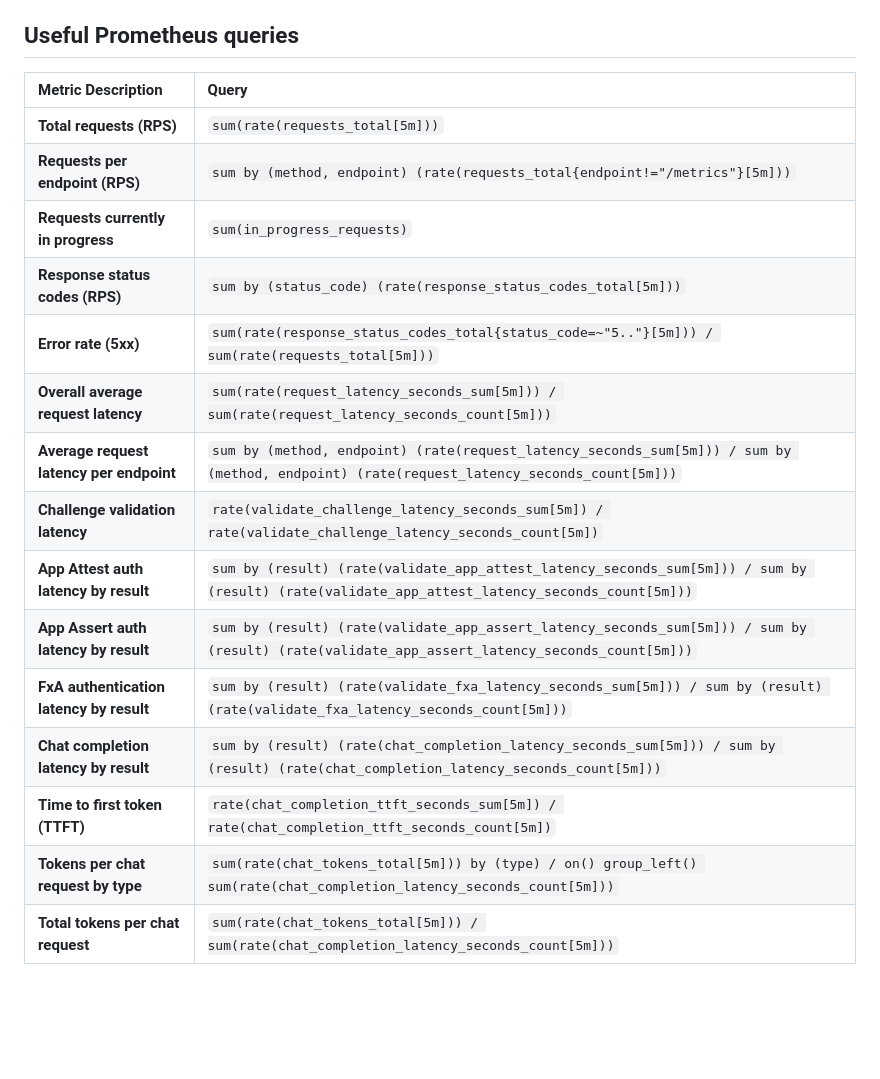
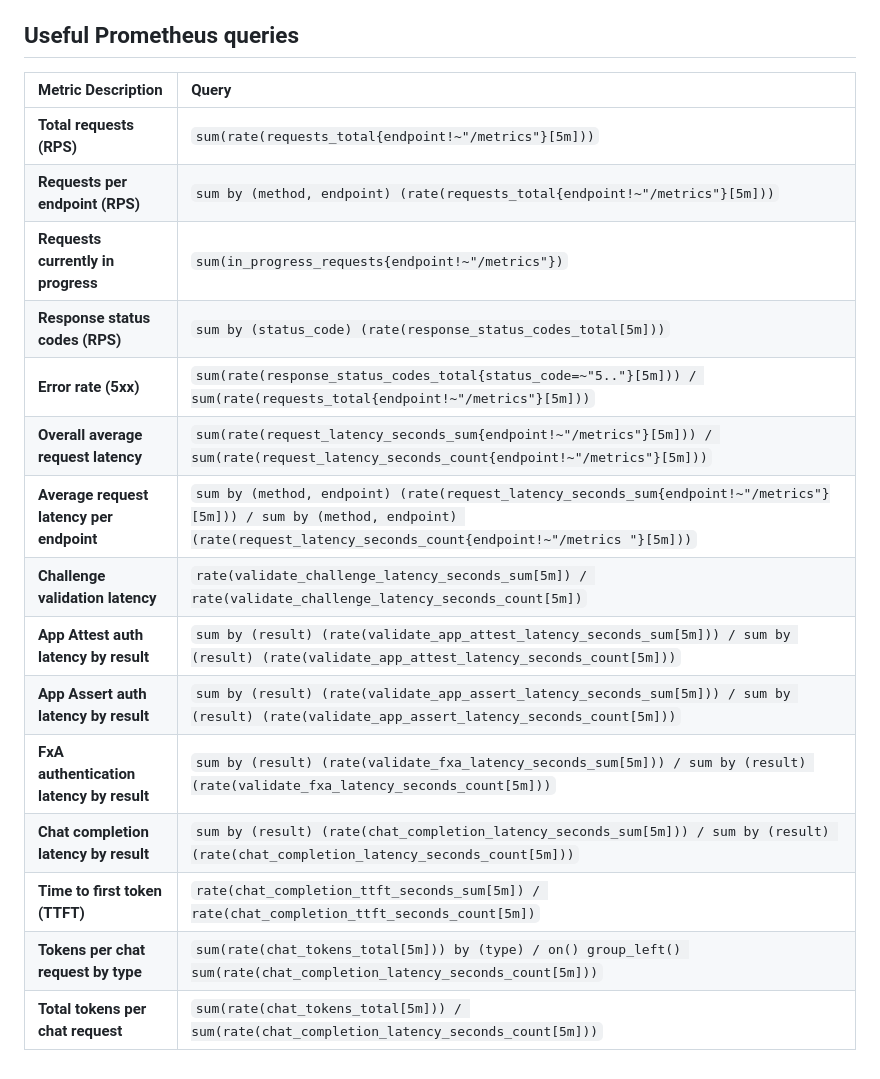
Before and after one commit to Firefox-AI/litellm-proxy, a Markdown page: README.md, the part around the change. Drawn GitHub-style; blank space fills up the shorter version.

Commit message:
update prometheus queries to dodge metrics

```diff
--- a/README.md
+++ b/README.md
@@ -53,20 +53,20 @@ After running, Swagger can be viewed at `http://localhost:<PORT>/api/docs`
 
 ## Useful Prometheus queries
 
-| Metric Description                       | Query                                                                                                                                         |
-| :--------------------------------------- | :-------------------------------------------------------------------------------------------------------------------------------------------- |
-| **Total requests (RPS)**                 | `sum(rate(requests_total[5m]))`                                                                                                               |
-| **Requests per endpoint (RPS)**          | `sum by (method, endpoint) (rate(requests_total{endpoint!="/metrics"}[5m]))`                                                                  |
-| **Requests currently in progress**       | `sum(in_progress_requests)`                                                                                                                   |
-| **Response status codes (RPS)**          | `sum by (status_code) (rate(response_status_codes_total[5m]))`                                                                                |
-| **Error rate (5xx)**                     | `sum(rate(response_status_codes_total{status_code=~"5.."}[5m])) / sum(rate(requests_total[5m]))`                                              |
-| **Overall average request latency**      | `sum(rate(request_latency_seconds_sum[5m])) / sum(rate(request_latency_seconds_count[5m]))`                                                   |
-| **Average request latency per endpoint** | `sum by (method, endpoint) (rate(request_latency_seconds_sum[5m])) / sum by (method, endpoint) (rate(request_latency_seconds_count[5m]))`     |
-| **Challenge validation latency**         | `rate(validate_challenge_latency_seconds_sum[5m]) / rate(validate_challenge_latency_seconds_count[5m])`                                       |
-| **App Attest auth latency by result**    | `sum by (result) (rate(validate_app_attest_latency_seconds_sum[5m])) / sum by (result) (rate(validate_app_attest_latency_seconds_count[5m]))` |
-| **App Assert auth latency by result**    | `sum by (result) (rate(validate_app_assert_latency_seconds_sum[5m])) / sum by (result) (rate(validate_app_assert_latency_seconds_count[5m]))` |
-| **FxA authentication latency by result** | `sum by (result) (rate(validate_fxa_latency_seconds_sum[5m])) / sum by (result) (rate(validate_fxa_latency_seconds_count[5m]))`               |
-| **Chat completion latency by result**    | `sum by (result) (rate(chat_completion_latency_seconds_sum[5m])) / sum by (result) (rate(chat_completion_latency_seconds_count[5m]))`         |
-| **Time to first token (TTFT)**           | `rate(chat_completion_ttft_seconds_sum[5m]) / rate(chat_completion_ttft_seconds_count[5m])`                                                   |
-| **Tokens per chat request by type**      | `sum(rate(chat_tokens_total[5m])) by (type) / on() group_left() sum(rate(chat_completion_latency_seconds_count[5m]))`                         |
-| **Total tokens per chat request**        | `sum(rate(chat_tokens_total[5m])) / sum(rate(chat_completion_latency_seconds_count[5m]))`                                                     |
+| Metric Description                       | Query                                                                                                                                                                                  |
+| :--------------------------------------- | :------------------------------------------------------------------------------------------------------------------------------------------------------------------------------------- |
+| **Total requests (RPS)**                 | `sum(rate(requests_total{endpoint!~"/metrics"}[5m]))`                                                                                                                                  |
+| **Requests per endpoint (RPS)**          | `sum by (method, endpoint) (rate(requests_total{endpoint!~"/metrics"}[5m]))`                                                                                                           |
+| **Requests currently in progress**       | `sum(in_progress_requests{endpoint!~"/metrics"})`                                                                                                                                      |
+| **Response status codes (RPS)**          | `sum by (status_code) (rate(response_status_codes_total[5m]))`                                                                                                                         |
+| **Error rate (5xx)**                     | `sum(rate(response_status_codes_total{status_code=~"5.."}[5m])) / sum(rate(requests_total{endpoint!~"/metrics"}[5m]))`                                                                 |
+| **Overall average request latency**      | `sum(rate(request_latency_seconds_sum{endpoint!~"/metrics"}[5m])) / sum(rate(request_latency_seconds_count{endpoint!~"/metrics"}[5m]))`                                                |
+| **Average request latency per endpoint** | `sum by (method, endpoint) (rate(request_latency_seconds_sum{endpoint!~"/metrics"}[5m])) / sum by (method, endpoint) (rate(request_latency_seconds_count{endpoint!~"/metrics "}[5m]))` |
+| **Challenge validation latency**         | `rate(validate_challenge_latency_seconds_sum[5m]) / rate(validate_challenge_latency_seconds_count[5m])`                                                                                |
+| **App Attest auth latency by result**    | `sum by (result) (rate(validate_app_attest_latency_seconds_sum[5m])) / sum by (result) (rate(validate_app_attest_latency_seconds_count[5m]))`                                          |
+| **App Assert auth latency by result**    | `sum by (result) (rate(validate_app_assert_latency_seconds_sum[5m])) / sum by (result) (rate(validate_app_assert_latency_seconds_count[5m]))`                                          |
+| **FxA authentication latency by result** | `sum by (result) (rate(validate_fxa_latency_seconds_sum[5m])) / sum by (result) (rate(validate_fxa_latency_seconds_count[5m]))`                                                        |
+| **Chat completion latency by result**    | `sum by (result) (rate(chat_completion_latency_seconds_sum[5m])) / sum by (result) (rate(chat_completion_latency_seconds_count[5m]))`                                                  |
+| **Time to first token (TTFT)**           | `rate(chat_completion_ttft_seconds_sum[5m]) / rate(chat_completion_ttft_seconds_count[5m])`                                                                                            |
+| **Tokens per chat request by type**      | `sum(rate(chat_tokens_total[5m])) by (type) / on() group_left() sum(rate(chat_completion_latency_seconds_count[5m]))`                                                                  |
+| **Total tokens per chat request**        | `sum(rate(chat_tokens_total[5m])) / sum(rate(chat_completion_latency_seconds_count[5m]))`                                                                                              |
```
